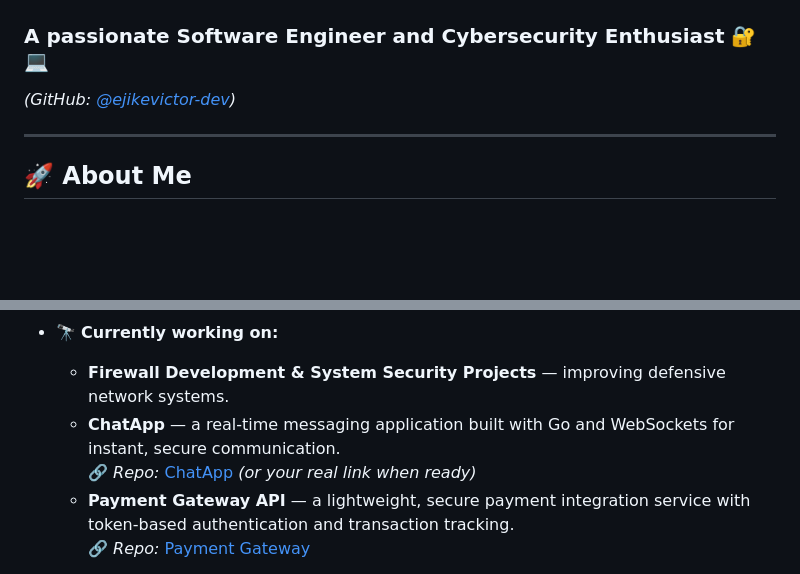
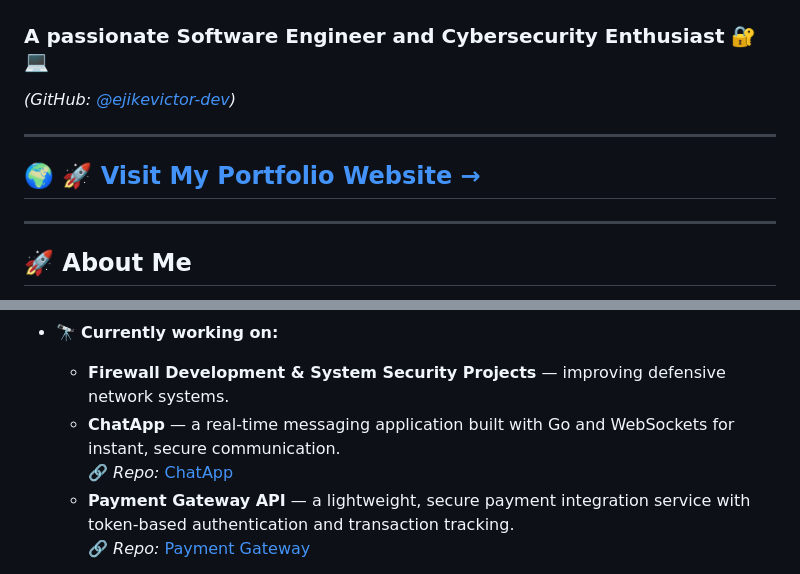
Before and after one commit to victorejike/victorejike, a Markdown page: README.md, 2 parts joined by grey strips. Rendered like a GitHub page; blank space fills up the shorter version.

```diff
--- a/README.md
+++ b/README.md
@@ -1,6 +1,10 @@
 # Hi 👋, I'm **Victor Ejike**
 ### A passionate Software Engineer and Cybersecurity Enthusiast 🔐💻
-*(GitHub: [@ejikevictor-dev](https://github.com/victorejike))*
+*(GitHub: [@ejikevictor-dev](https://github.com/ejikevictor-dev))*
+
+---
+
+## 🌍 [🚀 Visit My Portfolio Website →](https://victorejike.github.io/vejike-dev/)
 
 ---
 
@@ -12,7 +16,7 @@ I’m passionate about building **secure, scalable, and high-performance applica
 - 🔭 **Currently working on:**
   - **Firewall Development & System Security Projects** — improving defensive network systems.
   - **ChatApp** — a real-time messaging application built with Go and WebSockets for instant, secure communication.
-    🔗 *Repo:* [ChatApp](https://github.com/victorejike/chatapp) *(or your real link when ready)*
+    🔗 *Repo:* [ChatApp](https://github.com/victorejike/chatapp)
   - **Payment Gateway API** — a lightweight, secure payment integration service with token-based authentication and transaction tracking.
     🔗 *Repo:* [Payment Gateway](https://github.com/victorejike/payment-gateway)
 
```
Also changed, not shown: other parts of README.md (+1 -1 lines).
